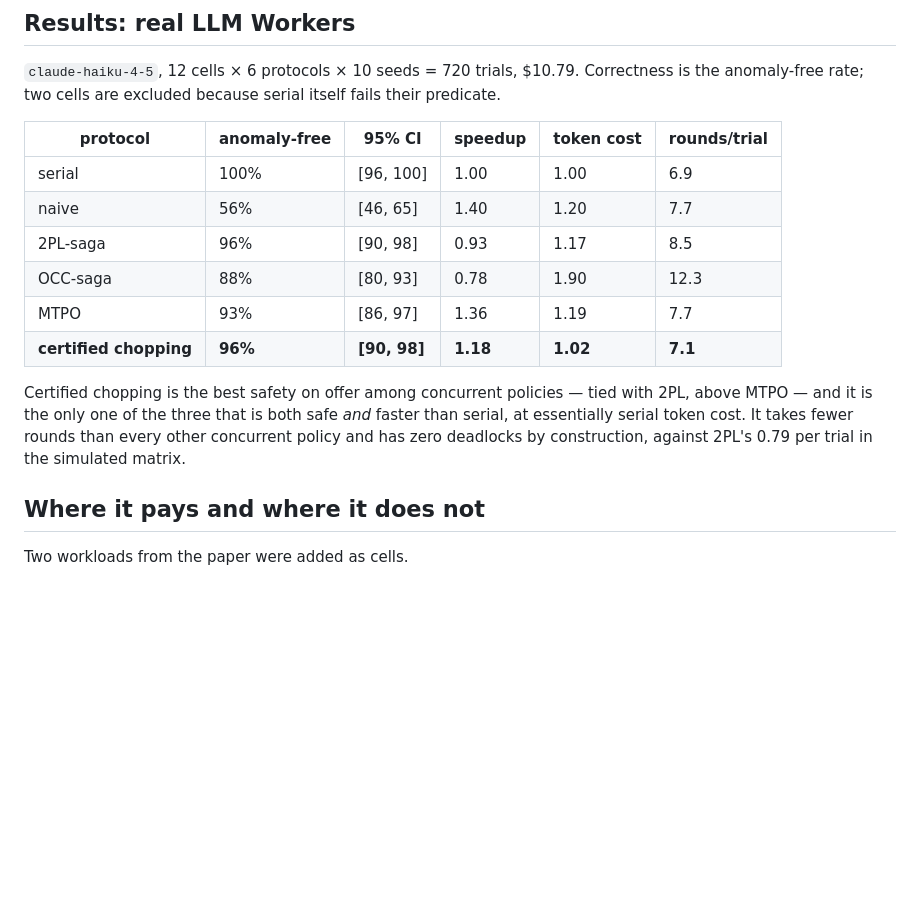
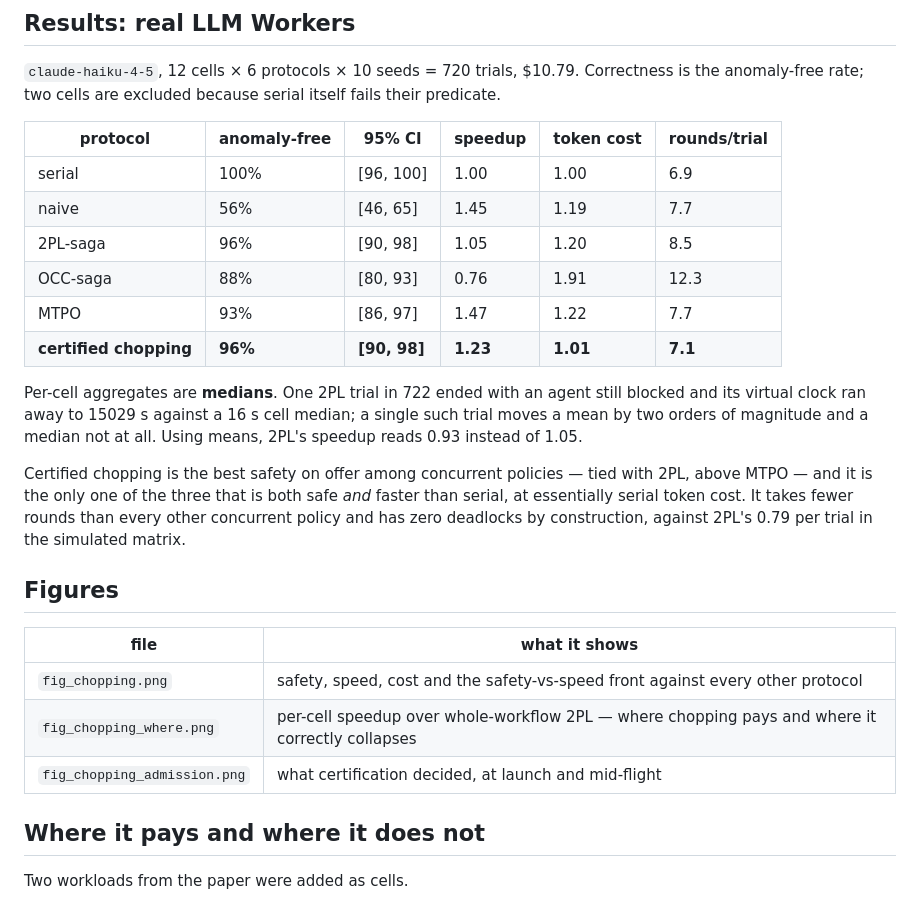
Before and after one commit to gsoosk/CoAgent, a Markdown page: docs/certified-chopping.md, the part around the change. Drawn GitHub-style; blank space fills up the shorter version.

```diff
--- a/docs/certified-chopping.md
+++ b/docs/certified-chopping.md
@@ -43,17 +43,30 @@ itself fails their predicate.
 | protocol | anomaly-free | 95% CI | speedup | token cost | rounds/trial |
 |---|---|---|---|---|---|
 | serial | 100% | [96, 100] | 1.00 | 1.00 | 6.9 |
-| naive | 56% | [46, 65] | 1.40 | 1.20 | 7.7 |
-| 2PL-saga | 96% | [90, 98] | 0.93 | 1.17 | 8.5 |
-| OCC-saga | 88% | [80, 93] | 0.78 | 1.90 | 12.3 |
-| MTPO | 93% | [86, 97] | 1.36 | 1.19 | 7.7 |
-| **certified chopping** | **96%** | **[90, 98]** | **1.18** | **1.02** | **7.1** |
+| naive | 56% | [46, 65] | 1.45 | 1.19 | 7.7 |
+| 2PL-saga | 96% | [90, 98] | 1.05 | 1.20 | 8.5 |
+| OCC-saga | 88% | [80, 93] | 0.76 | 1.91 | 12.3 |
+| MTPO | 93% | [86, 97] | 1.47 | 1.22 | 7.7 |
+| **certified chopping** | **96%** | **[90, 98]** | **1.23** | **1.01** | **7.1** |
+
+Per-cell aggregates are **medians**. One 2PL trial in 722 ended with an
+agent still blocked and its virtual clock ran away to 15029 s against a 16 s
+cell median; a single such trial moves a mean by two orders of magnitude and
+a median not at all. Using means, 2PL's speedup reads 0.93 instead of 1.05.
 
 Certified chopping is the best safety on offer among concurrent policies —
 tied with 2PL, above MTPO — and it is the only one of the three that is both
 safe *and* faster than serial, at essentially serial token cost. It takes
 fewer rounds than every other concurrent policy and has zero deadlocks by
 construction, against 2PL's 0.79 per trial in the simulated matrix.
+
+## Figures
+
+| file | what it shows |
+|---|---|
+| `fig_chopping.png` | safety, speed, cost and the safety-vs-speed front against every other protocol |
+| `fig_chopping_where.png` | per-cell speedup over whole-workflow 2PL — where chopping pays and where it correctly collapses |
+| `fig_chopping_admission.png` | what certification decided, at launch and mid-flight |
 
 ## Where it pays and where it does not
 
```
Also changed, not shown: README.md (+14 -10 lines), results/figures/fig5_llm.png, results/figures/fig5_reproduction.png, results/figures/fig_chopping.png (added), results/figures/fig_chopping_admission.png (added), results/figures/fig_chopping_where.png (added), results/figures/paper_vs_reproduction.png, 4 other files.
